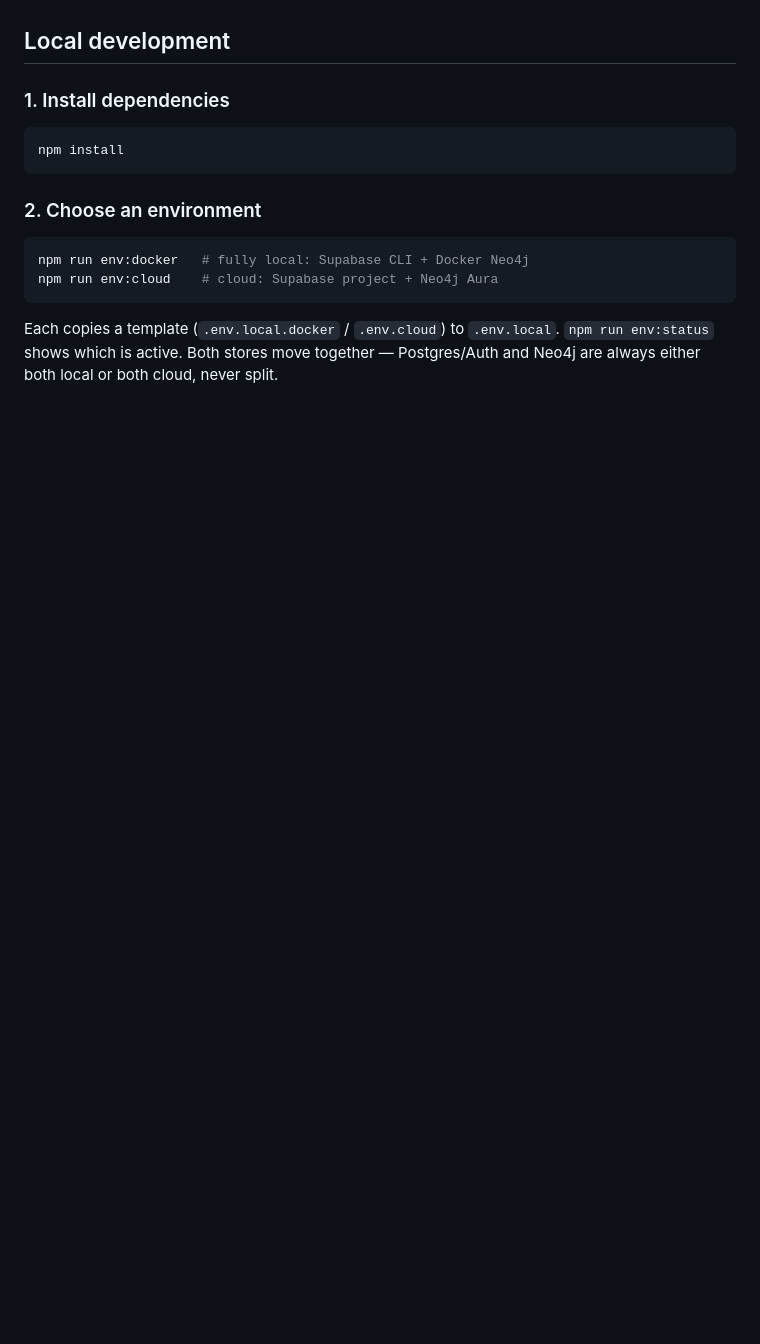
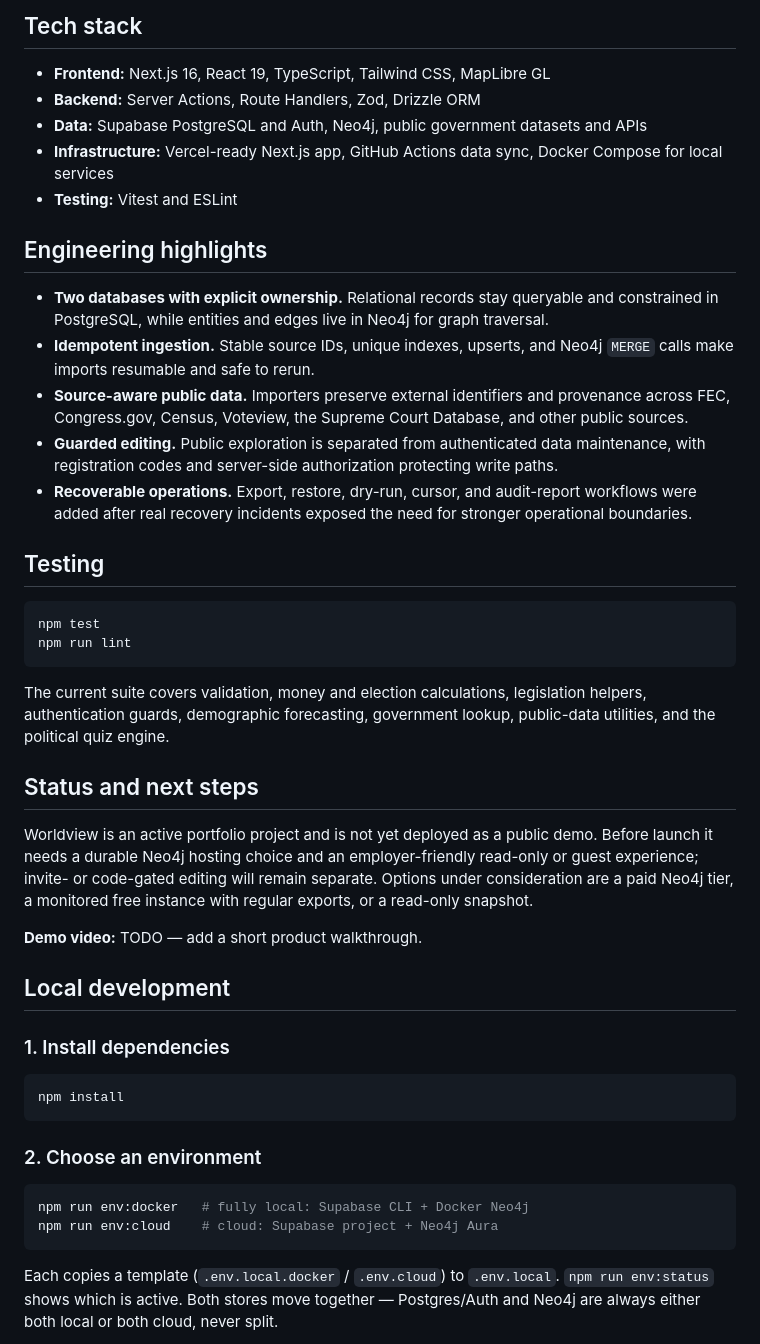
Before and after one commit to PrestonParis/worldview, a Markdown page: README.md, the part around one of its changes. Drawn GitHub-style; blank space fills up the shorter version.

````diff
--- a/README.md
+++ b/README.md
@@ -8,3 +33,33 @@ at `/geography`.
+## Tech stack
+
+- **Frontend:** Next.js 16, React 19, TypeScript, Tailwind CSS, MapLibre GL
+- **Backend:** Server Actions, Route Handlers, Zod, Drizzle ORM
+- **Data:** Supabase PostgreSQL and Auth, Neo4j, public government datasets and APIs
+- **Infrastructure:** Vercel-ready Next.js app, GitHub Actions data sync, Docker Compose for local services
+- **Testing:** Vitest and ESLint
+
+## Engineering highlights
+
+- **Two databases with explicit ownership.** Relational records stay queryable and constrained in PostgreSQL, while entities and edges live in Neo4j for graph traversal.
+- **Idempotent ingestion.** Stable source IDs, unique indexes, upserts, and Neo4j `MERGE` calls make imports resumable and safe to rerun.
+- **Source-aware public data.** Importers preserve external identifiers and provenance across FEC, Congress.gov, Census, Voteview, the Supreme Court Database, and other public sources.
+- **Guarded editing.** Public exploration is separated from authenticated data maintenance, with registration codes and server-side authorization protecting write paths.
+- **Recoverable operations.** Export, restore, dry-run, cursor, and audit-report workflows were added after real recovery incidents exposed the need for stronger operational boundaries.
+
+## Testing
+
+```bash
+npm test
+npm run lint
+```
+
+The current suite covers validation, money and election calculations, legislation helpers, authentication guards, demographic forecasting, government lookup, public-data utilities, and the political quiz engine.
+
+## Status and next steps
+
+Worldview is an active portfolio project and is not yet deployed as a public demo. Before launch it needs a durable Neo4j hosting choice and an employer-friendly read-only or guest experience; invite- or code-gated editing will remain separate. Options under consideration are a paid Neo4j tier, a monitored free instance with regular exports, or a read-only snapshot.
+
+**Demo video:** TODO — add a short product walkthrough.
 
 ## Local development
 
````
Also changed, not shown: other parts of README.md (+39 -11 lines), docs/images/worldview-home.png (added), 2 other files.
